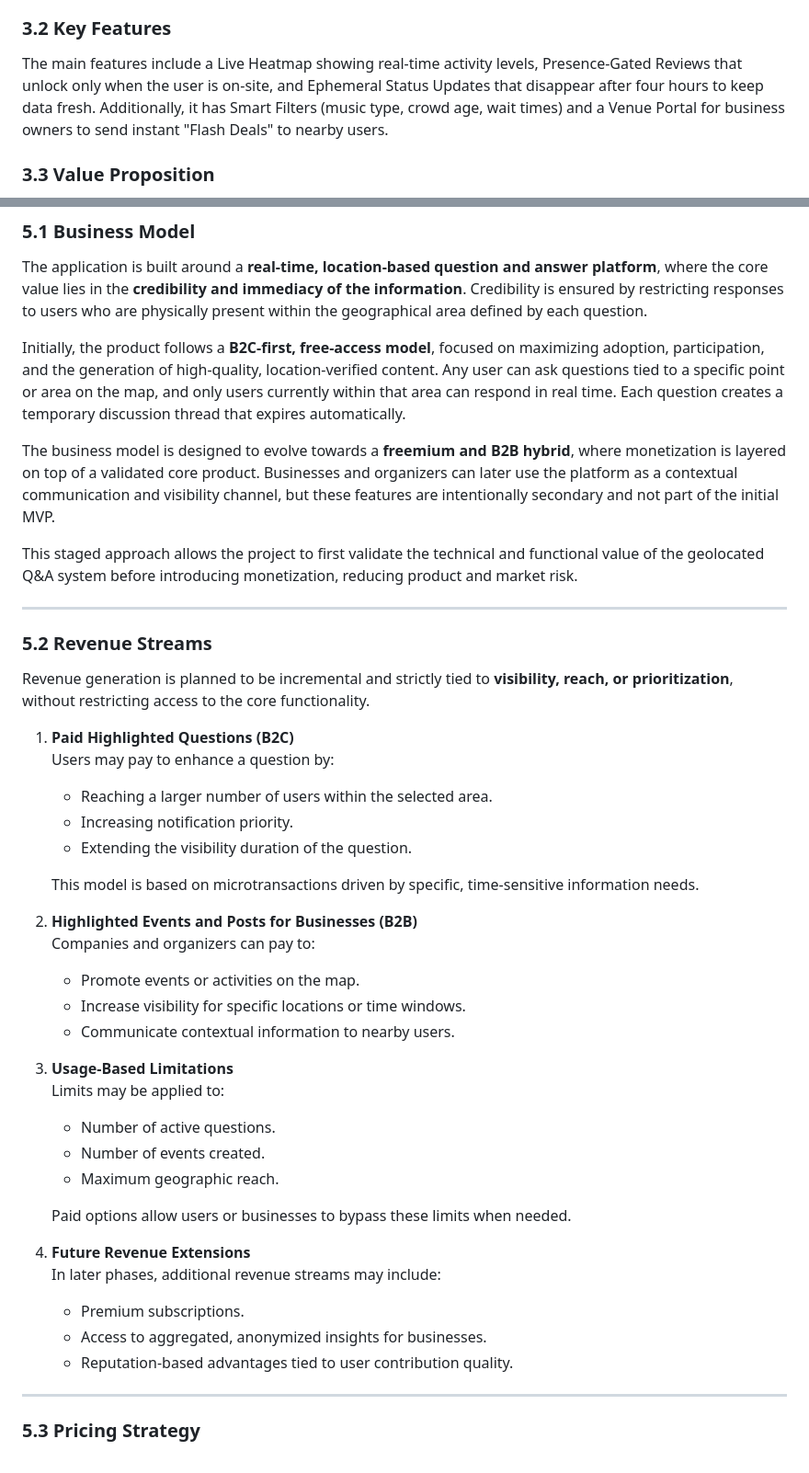
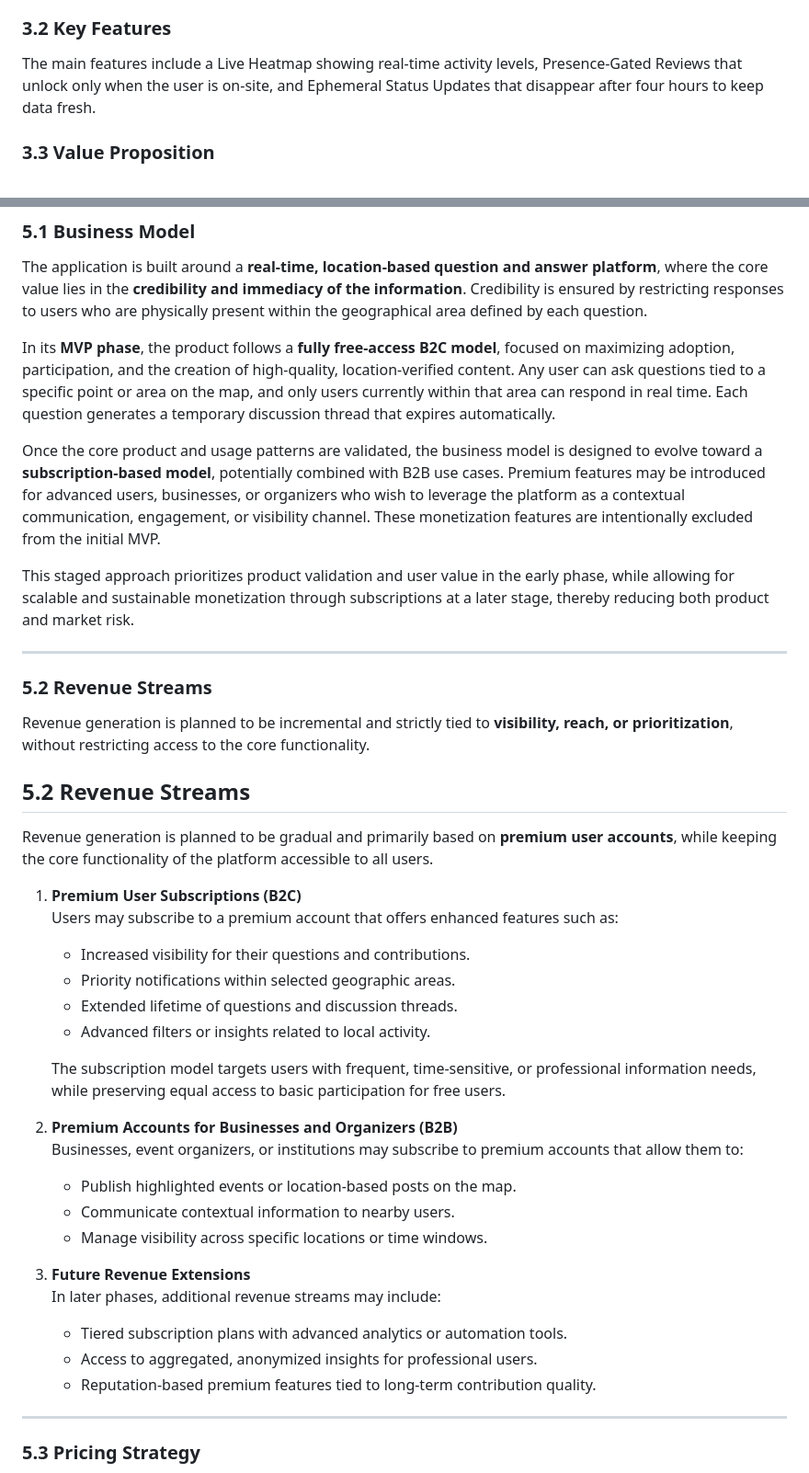
Before and after one commit to StreetAsk-ISPP/ISPP-G8, a Markdown page: docs/Sprint 0/Business_plan.md, 2 parts joined by grey strips. Shown at 92% size. GitHub-like rendering.

Commit message:
docs: Updated business plan from feedback

```diff
--- a/docs/Sprint 0/Business_plan.md
+++ b/docs/Sprint 0/Business_plan.md
@@ -32,7 +32,7 @@ The app is a real-time social intelligence platform that acts as a live pulse of
 
 ### 3.2 Key Features
 
-The main features include a Live Heatmap showing real-time activity levels, Presence-Gated Reviews that unlock only when the user is on-site, and Ephemeral Status Updates that disappear after four hours to keep data fresh. Additionally, it has Smart Filters (music type, crowd age, wait times) and a Venue Portal for business owners to send instant "Flash Deals" to nearby users.
+The main features include a Live Heatmap showing real-time activity levels, Presence-Gated Reviews that unlock only when the user is on-site, and Ephemeral Status Updates that disappear after four hours to keep data fresh.
 
 ### 3.3 Value Proposition
 
@@ -249,11 +249,11 @@ This alignment guarantees that revenue is not extracted prematurely, but instead
 
 The application is built around a **real-time, location-based question and answer platform**, where the core value lies in the **credibility and immediacy of the information**. Credibility is ensured by restricting responses to users who are physically present within the geographical area defined by each question.
 
-Initially, the product follows a **B2C-first, free-access model**, focused on maximizing adoption, participation, and the generation of high-quality, location-verified content. Any user can ask questions tied to a specific point or area on the map, and only users currently within that area can respond in real time. Each question creates a temporary discussion thread that expires automatically.
+In its **MVP phase**, the product follows a **fully free-access B2C model**, focused on maximizing adoption, participation, and the creation of high-quality, location-verified content. Any user can ask questions tied to a specific point or area on the map, and only users currently within that area can respond in real time. Each question generates a temporary discussion thread that expires automatically.
 
-The business model is designed to evolve towards a **freemium and B2B hybrid**, where monetization is layered on top of a validated core product. Businesses and organizers can later use the platform as a contextual communication and visibility channel, but these features are intentionally secondary and not part of the initial MVP.
+Once the core product and usage patterns are validated, the business model is designed to evolve toward a **subscription-based model**, potentially combined with B2B use cases. Premium features may be introduced for advanced users, businesses, or organizers who wish to leverage the platform as a contextual communication, engagement, or visibility channel. These monetization features are intentionally excluded from the initial MVP.
 
-This staged approach allows the project to first validate the technical and functional value of the geolocated Q&A system before introducing monetization, reducing product and market risk.
+This staged approach prioritizes product validation and user value in the early phase, while allowing for scalable and sustainable monetization through subscriptions at a later stage, thereby reducing both product and market risk.
 
 ---
 
@@ -261,33 +261,30 @@ This staged approach allows the project to first validate the technical and func
 
 Revenue generation is planned to be incremental and strictly tied to **visibility, reach, or prioritization**, without restricting access to the core functionality.
 
-1. **Paid Highlighted Questions (B2C)**
-   Users may pay to enhance a question by:
-   - Reaching a larger number of users within the selected area.
-   - Increasing notification priority.
-   - Extending the visibility duration of the question.
+## 5.2 Revenue Streams
 
-   This model is based on microtransactions driven by specific, time-sensitive information needs.
+Revenue generation is planned to be gradual and primarily based on **premium user accounts**, while keeping the core functionality of the platform accessible to all users.
 
-2. **Highlighted Events and Posts for Businesses (B2B)**
-   Companies and organizers can pay to:
-   - Promote events or activities on the map.
-   - Increase visibility for specific locations or time windows.
+1. **Premium User Subscriptions (B2C)**
+   Users may subscribe to a premium account that offers enhanced features such as:
+   - Increased visibility for their questions and contributions.
+   - Priority notifications within selected geographic areas.
+   - Extended lifetime of questions and discussion threads.
+   - Advanced filters or insights related to local activity.
+
+   The subscription model targets users with frequent, time-sensitive, or professional information needs, while preserving equal access to basic participation for free users.
+
+2. **Premium Accounts for Businesses and Organizers (B2B)**
+   Businesses, event organizers, or institutions may subscribe to premium accounts that allow them to:
+   - Publish highlighted events or location-based posts on the map.
    - Communicate contextual information to nearby users.
+   - Manage visibility across specific locations or time windows.
 
-3. **Usage-Based Limitations**
-   Limits may be applied to:
-   - Number of active questions.
-   - Number of events created.
-   - Maximum geographic reach.
-
-   Paid options allow users or businesses to bypass these limits when needed.
-
-4. **Future Revenue Extensions**
+3. **Future Revenue Extensions**
    In later phases, additional revenue streams may include:
-   - Premium subscriptions.
-   - Access to aggregated, anonymized insights for businesses.
-   - Reputation-based advantages tied to user contribution quality.
+   - Tiered subscription plans with advanced analytics or automation tools.
+   - Access to aggregated, anonymized insights for professional users.
+   - Reputation-based premium features tied to long-term contribution quality.
 
 ---
 
```
